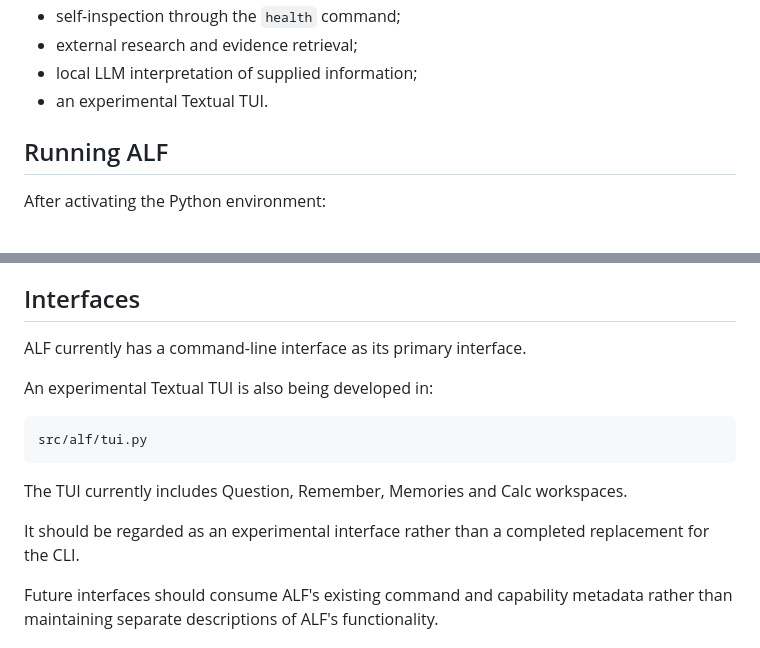
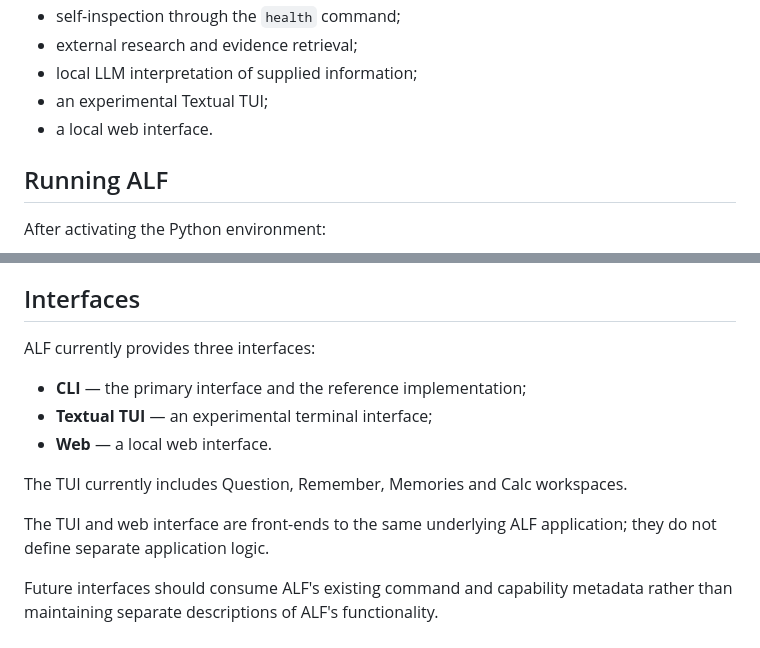
Before and after one commit to pierreworking-cyber/alf, a Markdown page: README.md, 2 parts joined by grey strips. Rendered like a GitHub page.

````diff
--- a/README.md
+++ b/README.md
@@ -49,7 +49,8 @@ ALF currently provides:
 * self-inspection through the `health` command;
 * external research and evidence retrieval;
 * local LLM interpretation of supplied information;
-* an experimental Textual TUI.
+* an experimental Textual TUI;
+* a local web interface.
 
 ## Running ALF
 
@@ -200,18 +201,16 @@ without turning the privileged operation into an instruction for the user.
 
 ## Interfaces
 
-ALF currently has a command-line interface as its primary interface.
+ALF currently provides three interfaces:
 
-An experimental Textual TUI is also being developed in:
-
-```text
-src/alf/tui.py
-```
+* **CLI** — the primary interface and the reference implementation;
+* **Textual TUI** — an experimental terminal interface;
+* **Web** — a local web interface.
 
 The TUI currently includes Question, Remember, Memories and Calc workspaces.
 
-It should be regarded as an experimental interface rather than a completed
-replacement for the CLI.
+The TUI and web interface are front-ends to the same underlying ALF
+application; they do not define separate application logic.
 
 Future interfaces should consume ALF's existing command and capability
 metadata rather than maintaining separate descriptions of ALF's functionality.
````
Also changed, not shown: WALL.md (+12 -7 lines).
